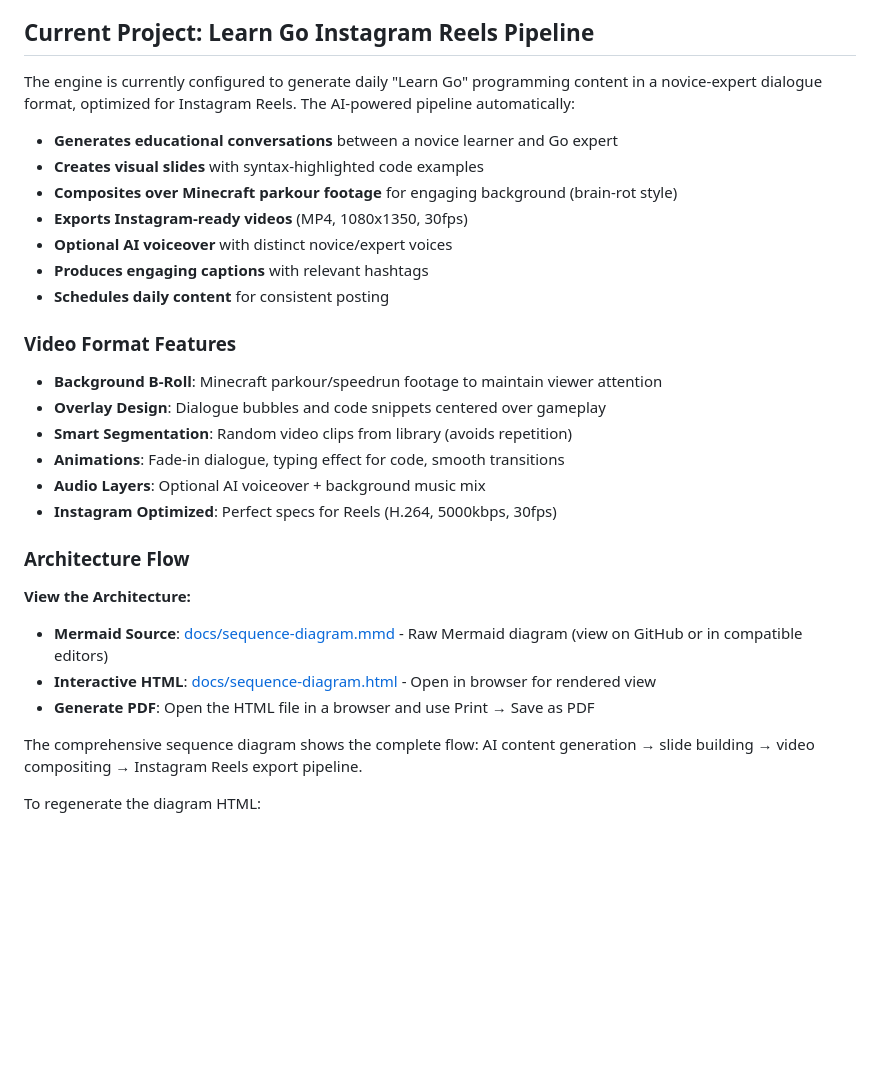
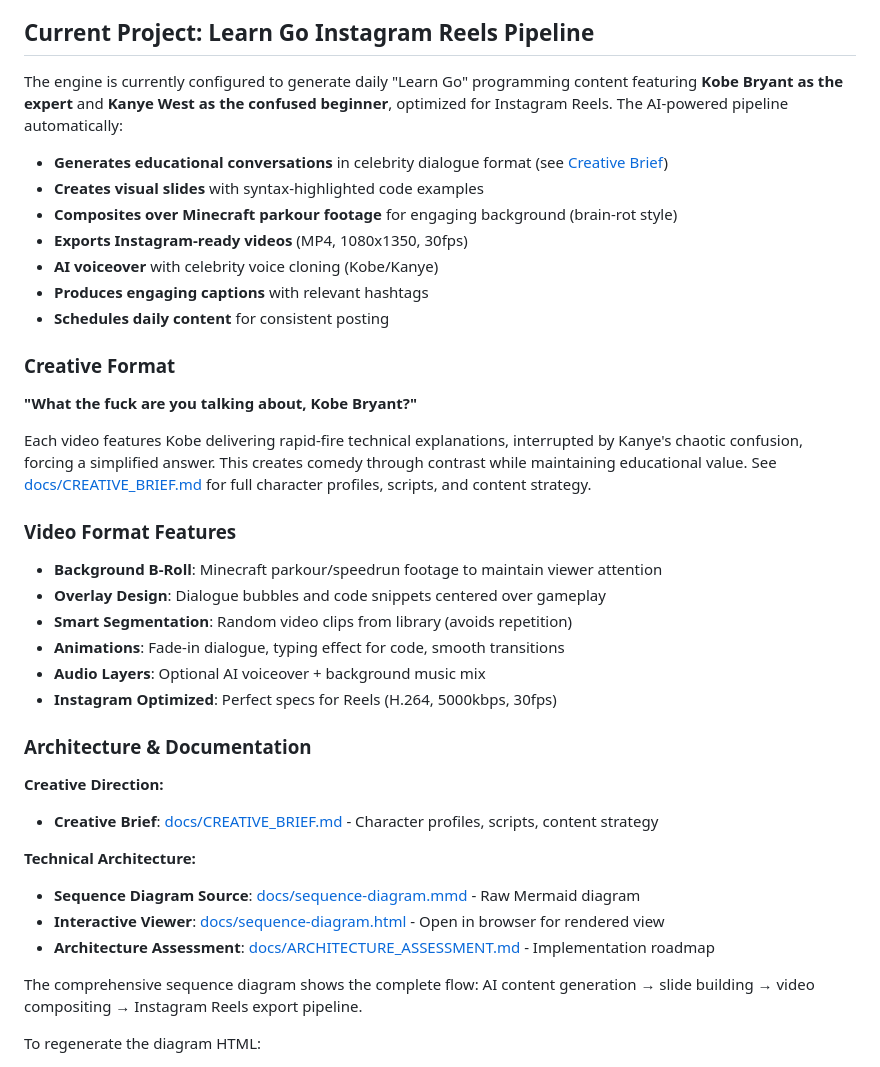
Before and after one commit to grzlz/infoslides, a Markdown page: README.md, the part around the change. GitHub-like rendering; blank space fills up the shorter version.

```diff
--- a/README.md
+++ b/README.md
@@ -4,15 +4,21 @@ An AI-powered content generation pipeline for creating daily educational program
 
 ## Current Project: Learn Go Instagram Reels Pipeline
 
-The engine is currently configured to generate daily "Learn Go" programming content in a novice-expert dialogue format, optimized for Instagram Reels. The AI-powered pipeline automatically:
+The engine is currently configured to generate daily "Learn Go" programming content featuring **Kobe Bryant as the expert** and **Kanye West as the confused beginner**, optimized for Instagram Reels. The AI-powered pipeline automatically:
 
-- **Generates educational conversations** between a novice learner and Go expert
+- **Generates educational conversations** in celebrity dialogue format (see [Creative Brief](./docs/CREATIVE_BRIEF.md))
 - **Creates visual slides** with syntax-highlighted code examples
 - **Composites over Minecraft parkour footage** for engaging background (brain-rot style)
 - **Exports Instagram-ready videos** (MP4, 1080x1350, 30fps)
-- **Optional AI voiceover** with distinct novice/expert voices
+- **AI voiceover** with celebrity voice cloning (Kobe/Kanye)
 - **Produces engaging captions** with relevant hashtags
 - **Schedules daily content** for consistent posting
+
+### Creative Format
+
+**"What the fuck are you talking about, Kobe Bryant?"**
+
+Each video features Kobe delivering rapid-fire technical explanations, interrupted by Kanye's chaotic confusion, forcing a simplified answer. This creates comedy through contrast while maintaining educational value. See [docs/CREATIVE_BRIEF.md](./docs/CREATIVE_BRIEF.md) for full character profiles, scripts, and content strategy.
 
 ### Video Format Features
 
@@ -23,12 +29,15 @@ The engine is currently configured to generate daily "Learn Go" programming cont
 - **Audio Layers**: Optional AI voiceover + background music mix
 - **Instagram Optimized**: Perfect specs for Reels (H.264, 5000kbps, 30fps)
 
-### Architecture Flow
+### Architecture & Documentation
 
-**View the Architecture:**
-- **Mermaid Source**: [docs/sequence-diagram.mmd](./docs/sequence-diagram.mmd) - Raw Mermaid diagram (view on GitHub or in compatible editors)
-- **Interactive HTML**: [docs/sequence-diagram.html](./docs/sequence-diagram.html) - Open in browser for rendered view
-- **Generate PDF**: Open the HTML file in a browser and use Print → Save as PDF
+**Creative Direction:**
+- **Creative Brief**: [docs/CREATIVE_BRIEF.md](./docs/CREATIVE_BRIEF.md) - Character profiles, scripts, content strategy
+
+**Technical Architecture:**
+- **Sequence Diagram Source**: [docs/sequence-diagram.mmd](./docs/sequence-diagram.mmd) - Raw Mermaid diagram
+- **Interactive Viewer**: [docs/sequence-diagram.html](./docs/sequence-diagram.html) - Open in browser for rendered view
+- **Architecture Assessment**: [docs/ARCHITECTURE_ASSESSMENT.md](./docs/ARCHITECTURE_ASSESSMENT.md) - Implementation roadmap
 
 The comprehensive sequence diagram shows the complete flow: AI content generation → slide building → video compositing → Instagram Reels export pipeline.
 
```
Also changed, not shown: docs/CREATIVE_BRIEF.md (added, +303 -0 lines).
